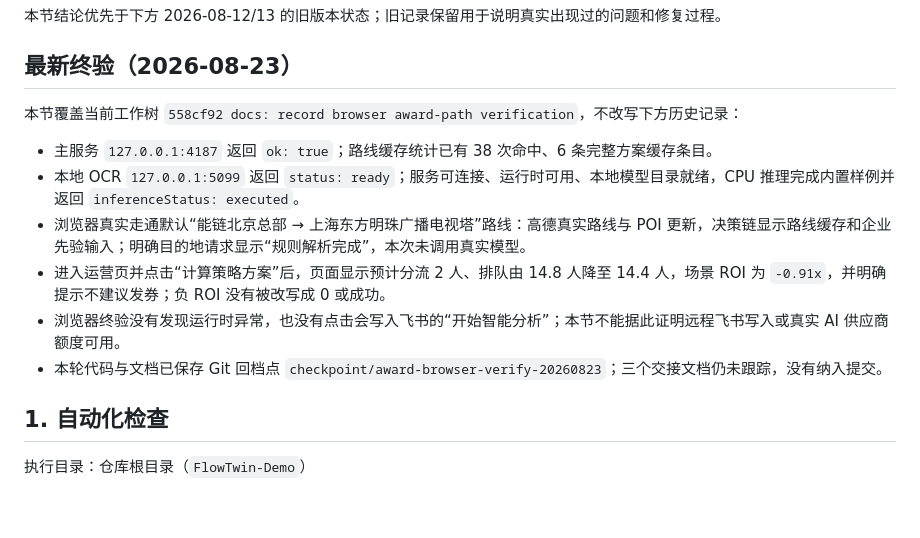
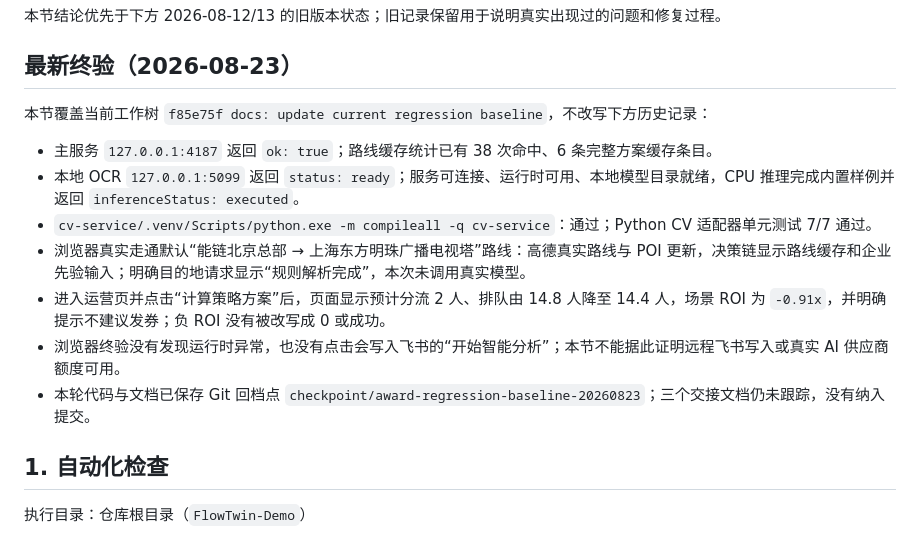
Before and after one commit to 1Beyond1/flowtwin-demo, a Markdown page: docs/测试与回归报告.md, the part around the change. GitHub-like rendering; blank space fills up the shorter version.

Commit message:
docs: record final CV regression

```diff
--- a/docs/测试与回归报告.md
+++ b/docs/测试与回归报告.md
@@ -30,14 +30,15 @@
 
 ## 最新终验（2026-08-23）
 
-本节覆盖当前工作树 `558cf92 docs: record browser award-path verification`，不改写下方历史记录：
+本节覆盖当前工作树 `f85e75f docs: update current regression baseline`，不改写下方历史记录：
 
 - 主服务 `127.0.0.1:4187` 返回 `ok: true`；路线缓存统计已有 38 次命中、6 条完整方案缓存条目。
 - 本地 OCR `127.0.0.1:5099` 返回 `status: ready`；服务可连接、运行时可用、本地模型目录就绪，CPU 推理完成内置样例并返回 `inferenceStatus: executed`。
+- `cv-service/.venv/Scripts/python.exe -m compileall -q cv-service`：通过；Python CV 适配器单元测试 7/7 通过。
 - 浏览器真实走通默认“能链北京总部 → 上海东方明珠广播电视塔”路线：高德真实路线与 POI 更新，决策链显示路线缓存和企业先验输入；明确目的地请求显示“规则解析完成”，本次未调用真实模型。
 - 进入运营页并点击“计算策略方案”后，页面显示预计分流 2 人、排队由 14.8 人降至 14.4 人，场景 ROI 为 `-0.91x`，并明确提示不建议发券；负 ROI 没有被改写成 0 或成功。
 - 浏览器终验没有发现运行时异常，也没有点击会写入飞书的“开始智能分析”；本节不能据此证明远程飞书写入或真实 AI 供应商额度可用。
-- 本轮代码与文档已保存 Git 回档点 `checkpoint/award-browser-verify-20260823`；三个交接文档仍未跟踪，没有纳入提交。
+- 本轮代码与文档已保存 Git 回档点 `checkpoint/award-regression-baseline-20260823`；三个交接文档仍未跟踪，没有纳入提交。
 
 ## 1. 自动化检查
 
```
